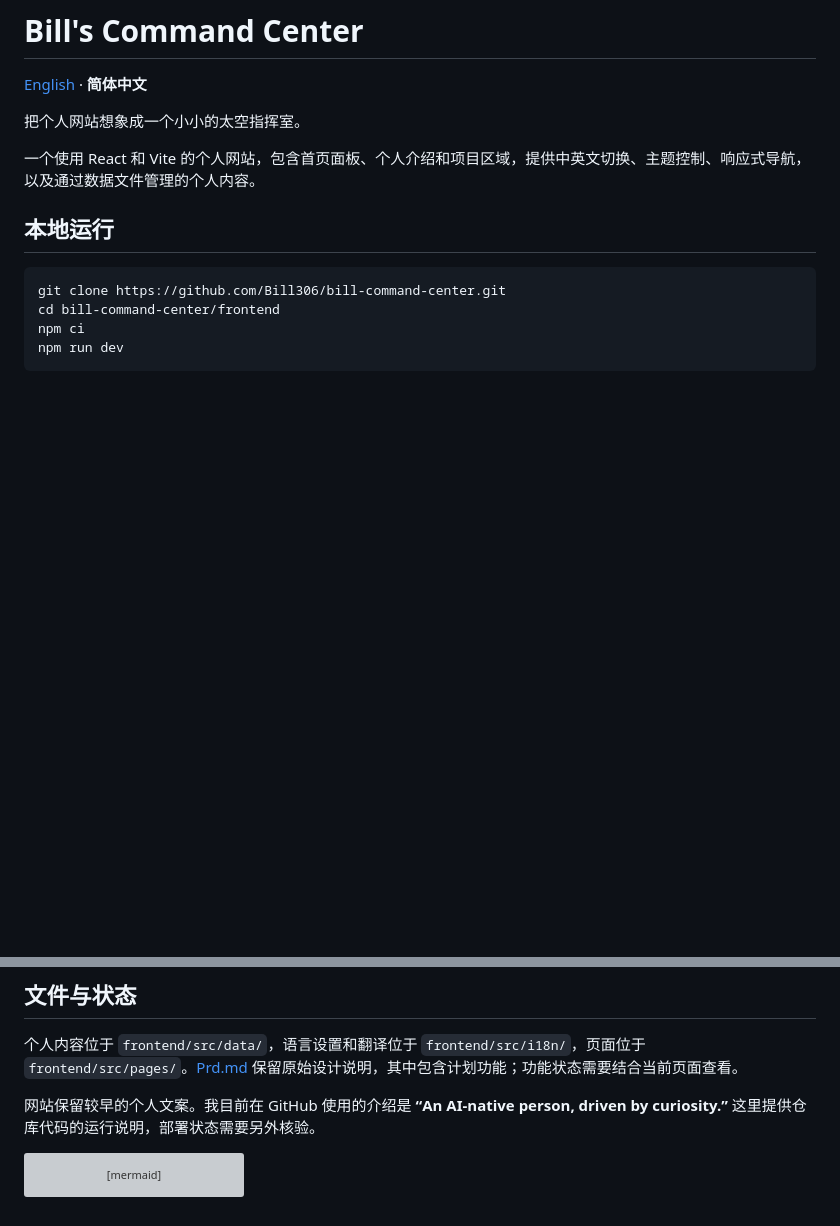
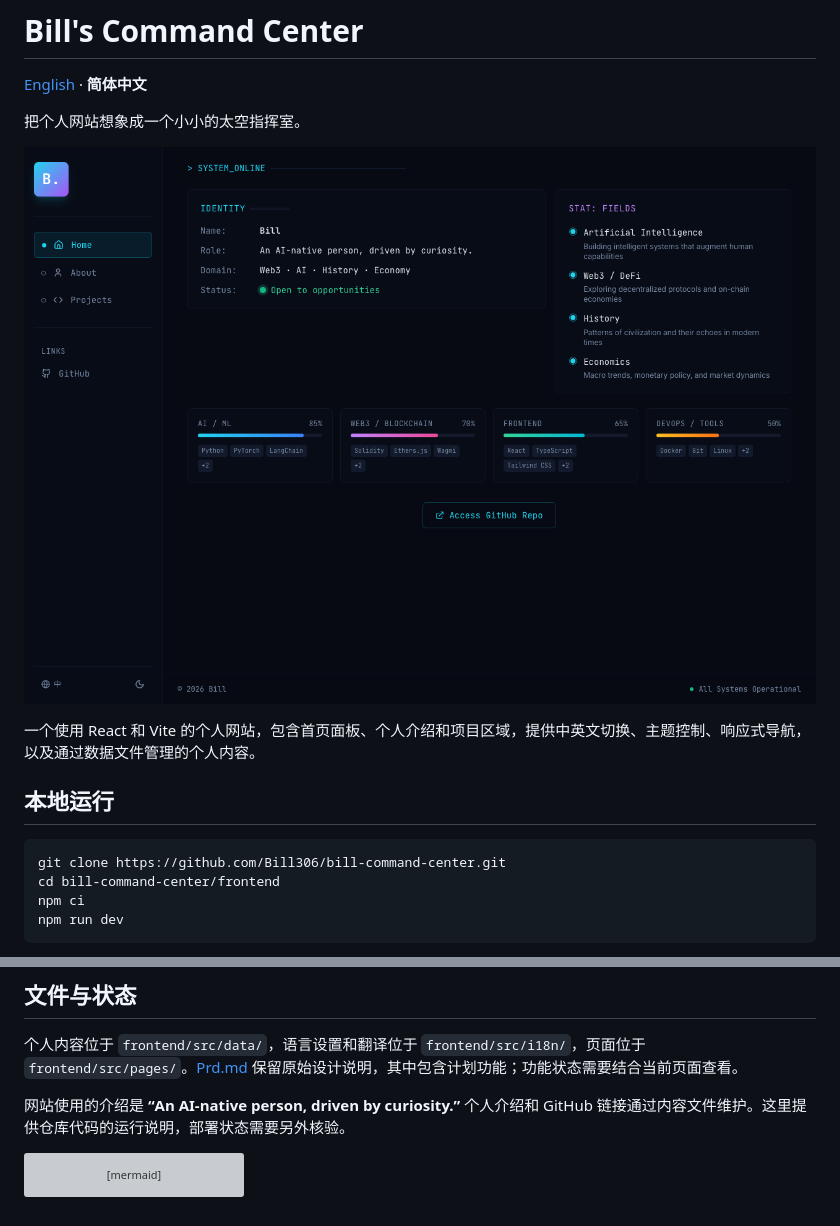
Before and after one commit to Bill306/bill-command-center, a Markdown page: README.zh-CN.md, 2 parts joined by grey strips. GitHub-like rendering; pictures changed too: docs/images/preview.png (added); blank space fills up the shorter version; grey boxes are pictures that could not be loaded.

Commit message:
fix: verify application journeys and add real project previews

````diff
--- a/README.zh-CN.md
+++ b/README.zh-CN.md
@@ -3,6 +3,8 @@
 [English](README.md) · **简体中文**
 
 把个人网站想象成一个小小的太空指挥室。
+
+![Command Center 本地运行界面](docs/images/preview.png)
 
 一个使用 React 和 Vite 的个人网站，包含首页面板、个人介绍和项目区域，提供中英文切换、主题控制、响应式导航，以及通过数据文件管理的个人内容。
 
@@ -21,7 +23,7 @@ npm run dev
 
 个人内容位于 `frontend/src/data/`，语言设置和翻译位于 `frontend/src/i18n/`，页面位于 `frontend/src/pages/`。[Prd.md](Prd.md) 保留原始设计说明，其中包含计划功能；功能状态需要结合当前页面查看。
 
-网站保留较早的个人文案。我目前在 GitHub 使用的介绍是 **“An AI-native person, driven by curiosity.”** 这里提供仓库代码的运行说明，部署状态需要另外核验。
+网站使用的介绍是 **“An AI-native person, driven by curiosity.”** 个人介绍和 GitHub 链接通过内容文件维护。这里提供仓库代码的运行说明，部署状态需要另外核验。
 
 ```mermaid
 flowchart LR
````
Also changed, not shown: README.md (+3 -1 lines), 2 other files.
